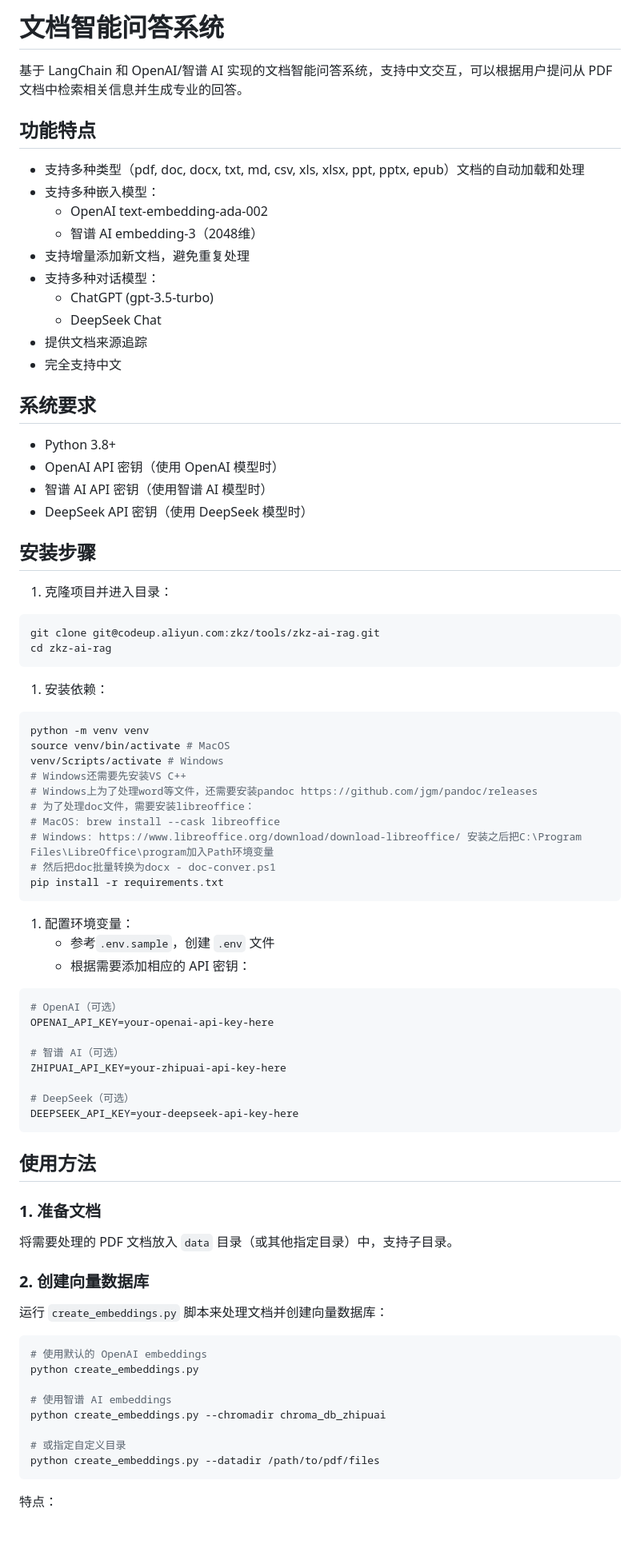
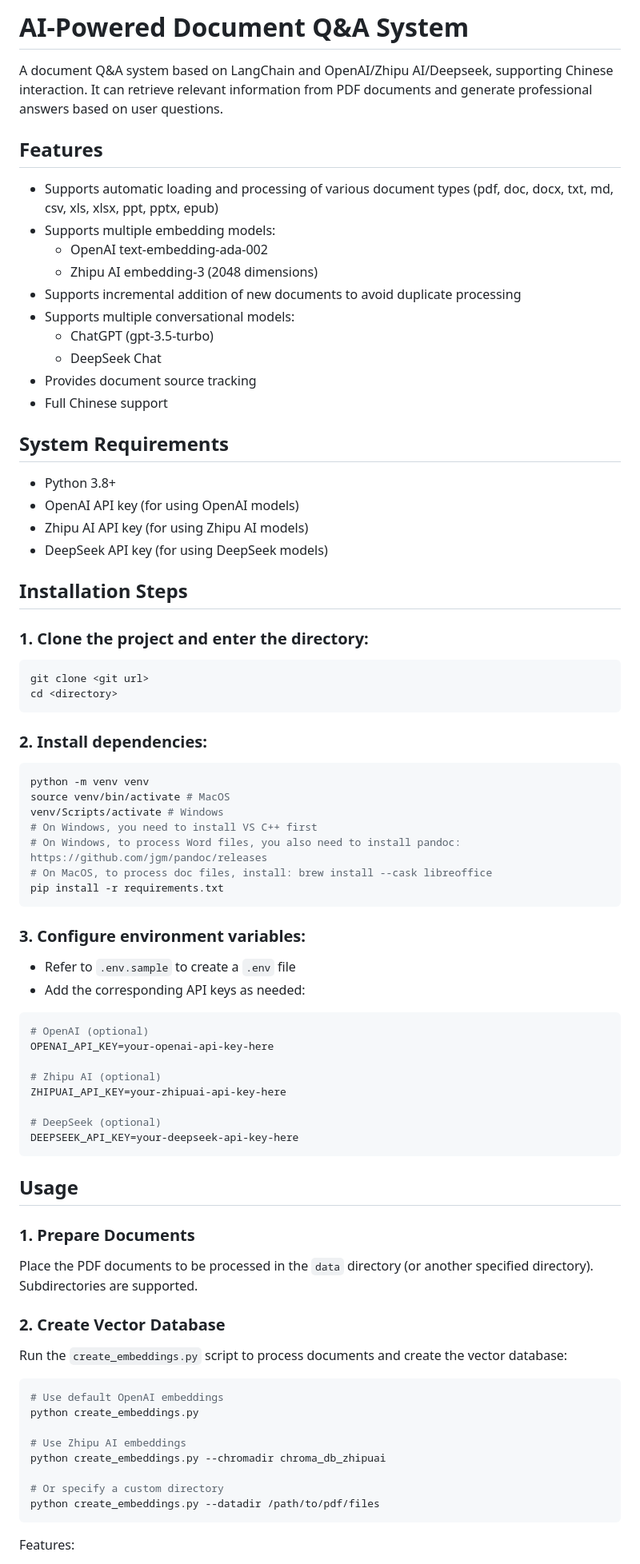
Before and after one commit to benyue1978/langchain_rag, a Markdown page: README.md, the part around one of its changes. Shown at 80% size. GitHub-like rendering; blank space fills up the shorter version.

````diff
--- a/README.md
+++ b/README.md
@@ -1,86 +1,84 @@
-# 文档智能问答系统
+# AI-Powered Document Q&A System
 
-基于 LangChain 和 OpenAI/智谱 AI 实现的文档智能问答系统，支持中文交互，可以根据用户提问从 PDF 文档中检索相关信息并生成专业的回答。
+A document Q&A system based on LangChain and OpenAI/Zhipu AI/Deepseek, supporting Chinese interaction. It can retrieve relevant information from PDF documents and generate professional answers based on user questions.
 
-## 功能特点
+## Features
 
-- 支持多种类型（pdf, doc, docx, txt, md, csv, xls, xlsx, ppt, pptx, epub）文档的自动加载和处理
-- 支持多种嵌入模型：
+- Supports automatic loading and processing of various document types (pdf, doc, docx, txt, md, csv, xls, xlsx, ppt, pptx, epub)
+- Supports multiple embedding models:
   - OpenAI text-embedding-ada-002
-  - 智谱 AI embedding-3（2048维）
-- 支持增量添加新文档，避免重复处理
-- 支持多种对话模型：
+  - Zhipu AI embedding-3 (2048 dimensions)
+- Supports incremental addition of new documents to avoid duplicate processing
+- Supports multiple conversational models:
   - ChatGPT (gpt-3.5-turbo)
   - DeepSeek Chat
-- 提供文档来源追踪
-- 完全支持中文
+- Provides document source tracking
+- Full Chinese support
 
-## 系统要求
+## System Requirements
 
 - Python 3.8+
-- OpenAI API 密钥（使用 OpenAI 模型时）
-- 智谱 AI API 密钥（使用智谱 AI 模型时）
-- DeepSeek API 密钥（使用 DeepSeek 模型时）
+- OpenAI API key (for using OpenAI models)
+- Zhipu AI API key (for using Zhipu AI models)
+- DeepSeek API key (for using DeepSeek models)
 
-## 安装步骤
+## Installation Steps
 
-1. 克隆项目并进入目录：
+### 1. Clone the project and enter the directory:
 
 ```bash
-git clone git@codeup.aliyun.com:zkz/tools/zkz-ai-rag.git
-cd zkz-ai-rag
+git clone <git url>
+cd <directory>
 ```
 
-1. 安装依赖：
+### 2. Install dependencies:
 
 ```bash
 python -m venv venv
 source venv/bin/activate # MacOS
 venv/Scripts/activate # Windows
-# Windows还需要先安装VS C++
-# Windows上为了处理word等文件，还需要安装pandoc https://github.com/jgm/pandoc/releases
-# 为了处理doc文件，需要安装libreoffice：
-# MacOS: brew install --cask libreoffice
-# Windows: https://www.libreoffice.org/download/download-libreoffice/ 安装之后把C:\Program Files\LibreOffice\program加入Path环境变量
-# 然后把doc批量转换为docx - doc-conver.ps1
+# On Windows, you need to install VS C++ first
+# On Windows, to process Word files, you also need to install pandoc: https://github.com/jgm/pandoc/releases
+# On MacOS, to process doc files, install: brew install --cask libreoffice
 pip install -r requirements.txt
 ```
 
-1. 配置环境变量：
-   - 参考`.env.sample`，创建 `.env` 文件
-   - 根据需要添加相应的 API 密钥：
+### 3. Configure environment variables:
+
+- Refer to `.env.sample` to create a `.env` file
+- Add the corresponding API keys as needed:
 
 ```bash
-# OpenAI（可选）
+# OpenAI (optional)
 OPENAI_API_KEY=your-openai-api-key-here
 
-# 智谱 AI（可选）
+# Zhipu AI (optional)
 ZHIPUAI_API_KEY=your-zhipuai-api-key-here
 
-# DeepSeek（可选）
+# DeepSeek (optional)
 DEEPSEEK_API_KEY=your-deepseek-api-key-here
 ```
 
-## 使用方法
+## Usage
 
-### 1. 准备文档
+### 1. Prepare Documents
 
-将需要处理的 PDF 文档放入 `data` 目录（或其他指定目录）中，支持子目录。
+Place the PDF documents to be processed in the `data` directory (or another specified directory). Subdirectories are supported.
 
-### 2. 创建向量数据库
+### 2. Create Vector Database
 
-运行 `create_embeddings.py` 脚本来处理文档并创建向量数据库：
+Run the `create_embeddings.py` script to process documents and create the vector database:
 
 ```bash
-# 使用默认的 OpenAI embeddings
+# Use default OpenAI embeddings
 python create_embeddings.py
 
-# 使用智谱 AI embeddings
+# Use Zhipu AI embeddings
 python create_embeddings.py --chromadir chroma_db_zhipuai
 
-# 或指定自定义目录
+# Or specify a custom directory
 python create_embeddings.py --datadir /path/to/pdf/files
 ```
 
-特点：
+Features:
 
````
Also changed, not shown: other parts of README.md (+63 -63 lines).
